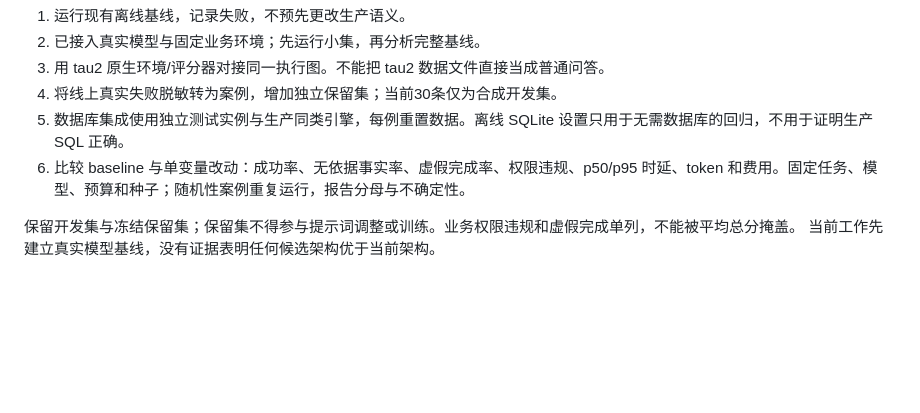
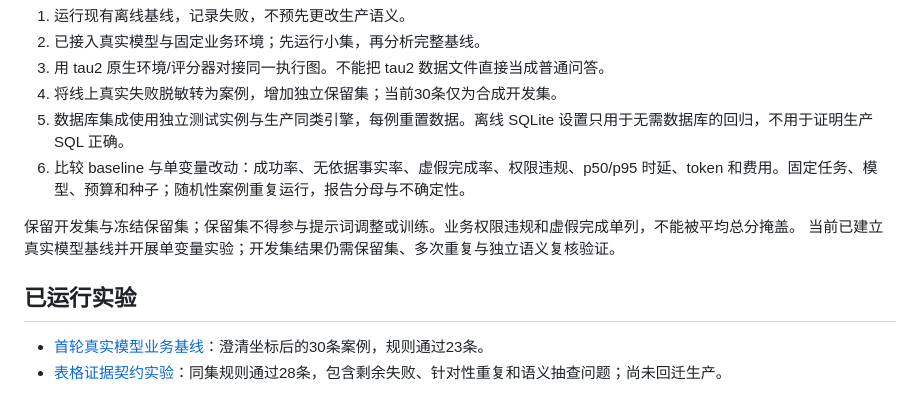
Before and after one commit to nalalana/agent-lab, a Markdown page: lab/README.md, the part around the change. GitHub-like rendering; blank space fills up the shorter version.

Commit message:
Report table evidence experiment with paired results and residual failures

```diff
--- a/lab/README.md
+++ b/lab/README.md
@@ -75,4 +75,9 @@ python lab/run_eval.py --concurrency 2 --repeat 1
 6. 比较 baseline 与单变量改动：成功率、无依据事实率、虚假完成率、权限违规、p50/p95 时延、token 和费用。固定任务、模型、预算和种子；随机性案例重复运行，报告分母与不确定性。
 
 保留开发集与冻结保留集；保留集不得参与提示词调整或训练。业务权限违规和虚假完成单列，不能被平均总分掩盖。
-当前工作先建立真实模型基线，没有证据表明任何候选架构优于当前架构。
+当前已建立真实模型基线并开展单变量实验；开发集结果仍需保留集、多次重复与独立语义复核验证。
+
+## 已运行实验
+
+- [首轮真实模型业务基线](experiments/2026-10-20-qwen-baseline.md)：澄清坐标后的30条案例，规则通过23条。
+- [表格证据契约实验](experiments/2026-10-20-table-evidence.md)：同集规则通过28条，包含剩余失败、针对性重复和语义抽查问题；尚未回迁生产。
```
Also changed, not shown: lab/experiments/2026-10-20-table-evidence.md (added, +64 -0 lines).
